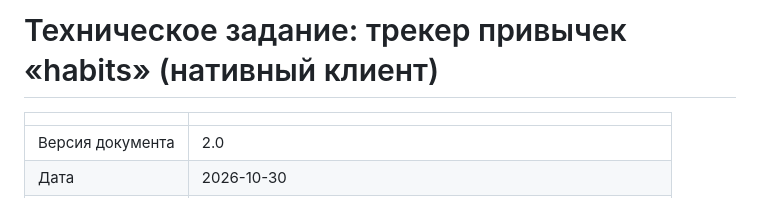
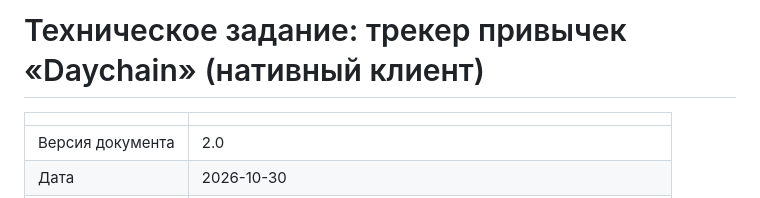
Before and after one commit to tioz2021/Daychain, a Markdown page: SPEC.md, the part around the change. Rendered like a GitHub page.

```diff
--- a/SPEC.md
+++ b/SPEC.md
@@ -1,4 +1,4 @@
-# Техническое задание: трекер привычек «habits» (нативный клиент)
+# Техническое задание: трекер привычек «Daychain» (нативный клиент)
 
 | | |
 |---|---|
```
Also changed, not shown: README.md (+15 -10 lines), docs/desktop-light.png, docs/desktop-quitting.png, docs/desktop-stats.png, docs/desktop-today.png, 3 other files.
